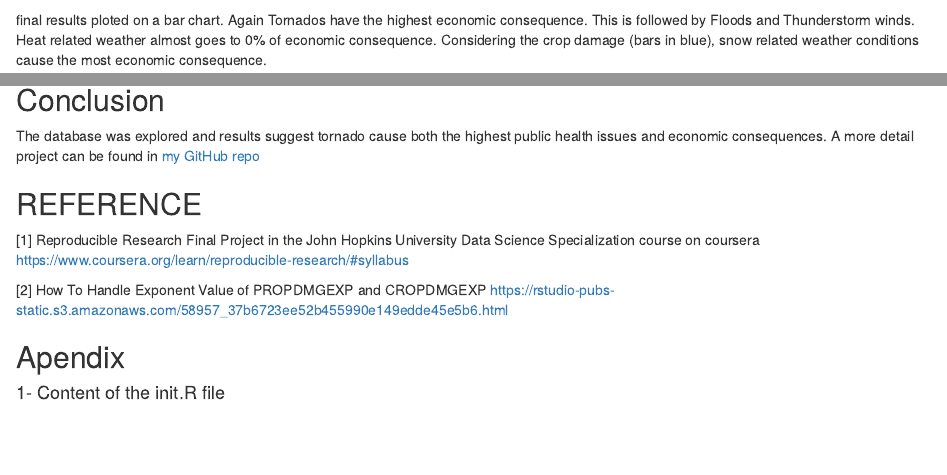
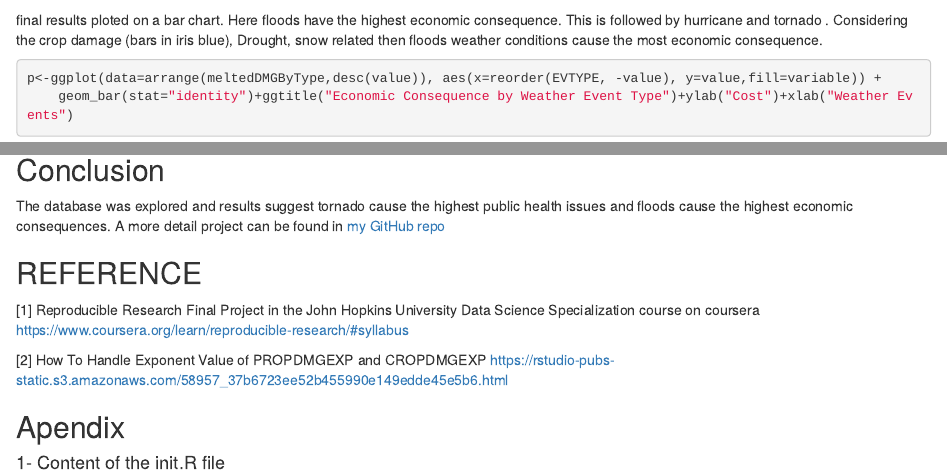
Before and after one commit to jecordjotse/Weather_EventsAnalysis, an R Markdown document (report.Rmd): the page in a window 1100 px wide, from 7390 px down, and a second part further down, joined at a grey line. Rendered offline with R 4.5, knitr and Pandoc, with nearby package versions; some code elsewhere in the file could not run offline.

Commit message:
Final touches

````diff
--- a/report.Rmd
+++ b/report.Rmd
@@ -159,7 +159,7 @@ temp <- head(econDMGByType,20)
 meltedDMGByType <- melt(temp, measure.vars = c("PROPDMG","CROPDMG"), id = "EVTYPE")
 ```
 final results ploted on a bar chart.
-Again Tornados have the highest economic consequence. This is followed by Floods and Thunderstorm winds. Heat related weather almost goes to 0% of economic consequence. Considering the crop damage (bars in blue), snow related weather conditions cause the most economic consequence.
+Here floods have the highest economic consequence. This is followed by hurricane and tornado . Considering the crop damage (bars in iris blue), Drought, snow related then floods weather conditions cause the most economic consequence.
 ```{r}
 p<-ggplot(data=arrange(meltedDMGByType,desc(value)), aes(x=reorder(EVTYPE, -value), y=value,fill=variable)) +
     geom_bar(stat="identity")+ggtitle("Economic Consequence by Weather Event Type")+ylab("Cost")+xlab("Weather Events")
@@ -168,7 +168,7 @@ p + coord_flip()
 ```
 
 ## Conclusion
-The database was explored and results suggest tornado cause both the highest public health issues and economic consequences.
+The database was explored and results suggest tornado cause the highest public health issues and floods cause the highest economic consequences.
 A more detail project can be found in [my GitHub repo](https://github.com/jecordjotse/Weather_EventsAnalysis)
 
 ## REFERENCE {#refer}
````
Also changed, not shown: report.html, report.md.
